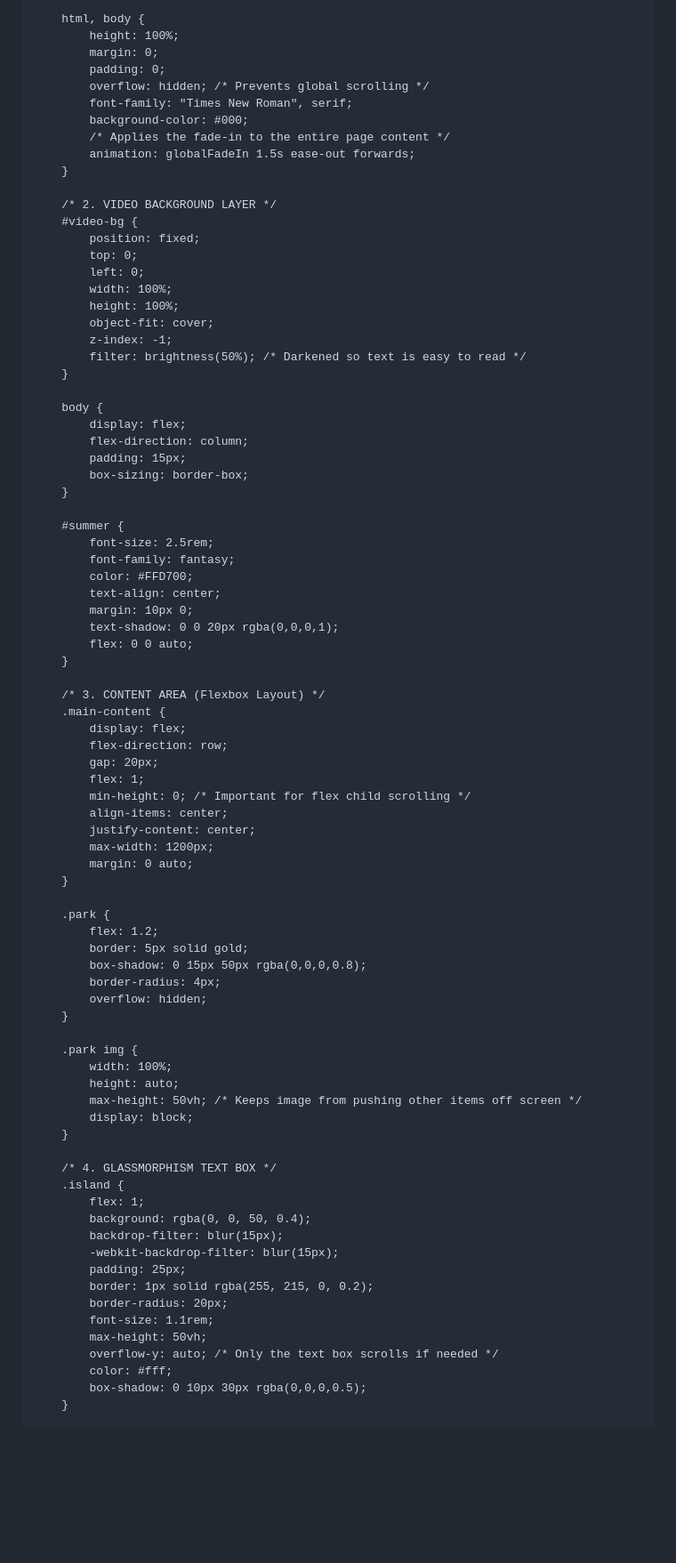
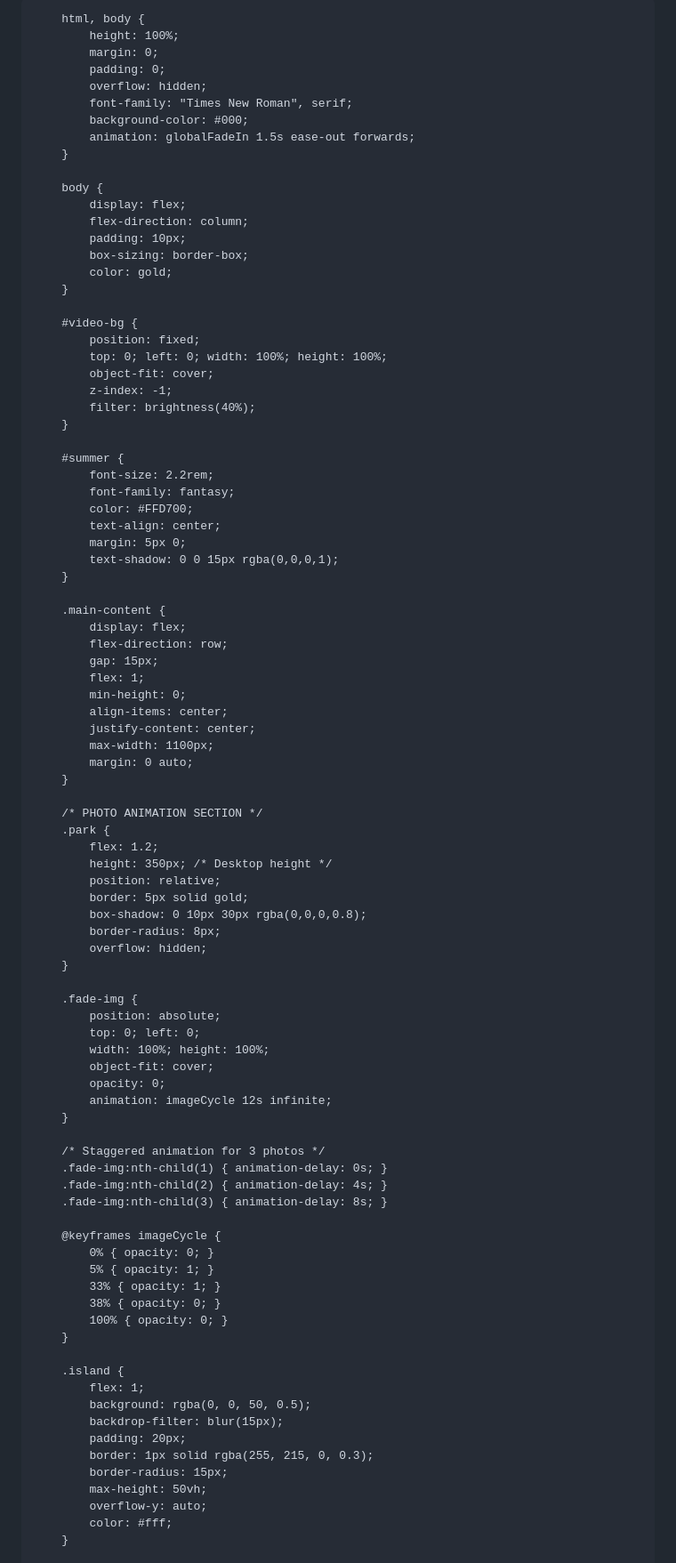
Before and after one commit to Keeeth/Keeeth.github.io, a Markdown page: README.md, the part around one of its changes. Shown at 89% size. GitHub-like rendering; blank space fills up the shorter version.

```diff
--- a/README.md
+++ b/README.md
@@ -3,101 +3,102 @@
 <head>
     <meta charset="utf-8">
     <meta name="viewport" content="width=device-width, initial-scale=1.0">
-    <title>Project: Travel webpage</title>
+    <title>Travel Project - US Virgin Islands</title>
     <style>
-        /* 1. THE FADE-IN ANIMATION DEFINITION */
         @keyframes globalFadeIn {
-            from {
-                opacity: 0;
-                transform: translateY(10px);
-            }
-            to {
-                opacity: 1;
-                transform: translateY(0);
-            }
+            from { opacity: 0; transform: translateY(10px); }
+            to { opacity: 1; transform: translateY(0); }
         }
 
         html, body {
             height: 100%;
             margin: 0;
             padding: 0;
-            overflow: hidden; /* Prevents global scrolling */
+            overflow: hidden;
             font-family: "Times New Roman", serif;
             background-color: #000;
-            /* Applies the fade-in to the entire page content */
             animation: globalFadeIn 1.5s ease-out forwards;
-        }
-
-        /* 2. VIDEO BACKGROUND LAYER */
-        #video-bg {
-            position: fixed;
-            top: 0;
-            left: 0;
-            width: 100%;
-            height: 100%;
-            object-fit: cover;
-            z-index: -1;
-            filter: brightness(50%); /* Darkened so text is easy to read */
         }
 
         body {
             display: flex;
             flex-direction: column;
-            padding: 15px;
+            padding: 10px;
             box-sizing: border-box;
+            color: gold;
+        }
+
+        #video-bg {
+            position: fixed;
+            top: 0; left: 0; width: 100%; height: 100%;
+            object-fit: cover;
+            z-index: -1;
+            filter: brightness(40%);
         }
 
         #summer {
-            font-size: 2.5rem;
+            font-size: 2.2rem;
             font-family: fantasy;
             color: #FFD700;
             text-align: center;
-            margin: 10px 0;
-            text-shadow: 0 0 20px rgba(0,0,0,1);
-            flex: 0 0 auto;
+            margin: 5px 0;
+            text-shadow: 0 0 15px rgba(0,0,0,1);
         }
 
-        /* 3. CONTENT AREA (Flexbox Layout) */
         .main-content {
             display: flex;
             flex-direction: row;
-            gap: 20px;
+            gap: 15px;
             flex: 1;
-            min-height: 0; /* Important for flex child scrolling */
+            min-height: 0;
             align-items: center;
             justify-content: center;
-            max-width: 1200px;
+            max-width: 1100px;
             margin: 0 auto;
         }
 
+        /* PHOTO ANIMATION SECTION */
         .park {
             flex: 1.2;
+            height: 350px; /* Desktop height */
+            position: relative;
             border: 5px solid gold;
-            box-shadow: 0 15px 50px rgba(0,0,0,0.8);
-            border-radius: 4px;
+            box-shadow: 0 10px 30px rgba(0,0,0,0.8);
+            border-radius: 8px;
             overflow: hidden;
         }
 
-        .park img {
-            width: 100%;
-            height: auto;
-            max-height: 50vh; /* Keeps image from pushing other items off screen */
-            display: block;
+        .fade-img {
+            position: absolute;
+            top: 0; left: 0;
+            width: 100%; height: 100%;
+            object-fit: cover;
+            opacity: 0;
+            animation: imageCycle 12s infinite;
         }
 
-        /* 4. GLASSMORPHISM TEXT BOX */
+        /* Staggered animation for 3 photos */
+        .fade-img:nth-child(1) { animation-delay: 0s; }
+        .fade-img:nth-child(2) { animation-delay: 4s; }
+        .fade-img:nth-child(3) { animation-delay: 8s; }
+
+        @keyframes imageCycle {
+            0% { opacity: 0; }
+            5% { opacity: 1; }
+            33% { opacity: 1; }
+            38% { opacity: 0; }
+            100% { opacity: 0; }
+        }
+
         .island {
             flex: 1;
-            background: rgba(0, 0, 50, 0.4);
+            background: rgba(0, 0, 50, 0.5);
             backdrop-filter: blur(15px);
-            -webkit-backdrop-filter: blur(15px);
-            padding: 25px;
-            border: 1px solid rgba(255, 215, 0, 0.2);
-            border-radius: 20px;
-            font-size: 1.1rem;
+            padding: 20px;
+            border: 1px solid rgba(255, 215, 0, 0.3);
+            border-radius: 15px;
             max-height: 50vh;
-            overflow-y: auto; /* Only the text box scrolls if needed */
+            overflow-y: auto;
             color: #fff;
-            box-shadow: 0 10px 30px rgba(0,0,0,0.5);
         }
 
```
Also changed, not shown: other parts of README.md (+29 -121 lines).
